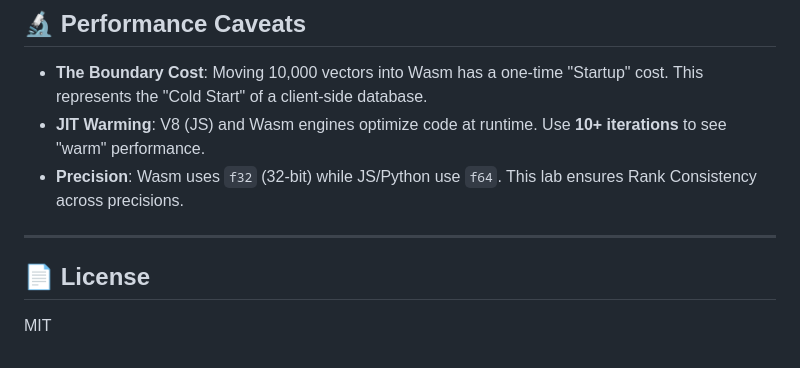
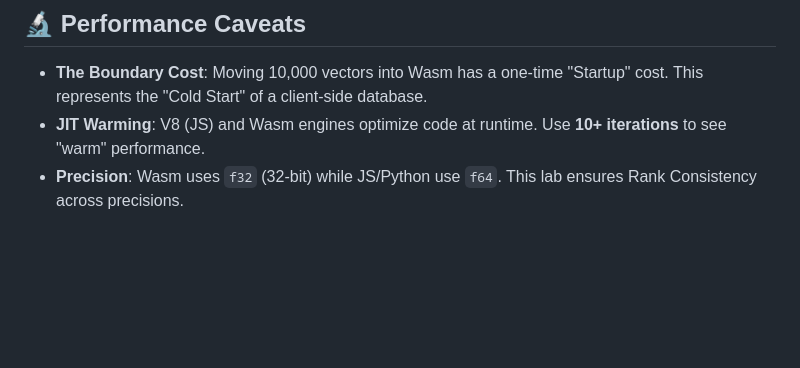
Before and after one commit to rebeling/wasm-language-lab, a Markdown page: README.md, the part around the change. GitHub-like rendering; blank space fills up the shorter version.

Commit message:
initial commit

```diff
--- a/README.md
+++ b/README.md
@@ -95,8 +95,3 @@ npm run build:wasm    # Rebuild Rust Wasm Engine
 *   **The Boundary Cost**: Moving 10,000 vectors into Wasm has a one-time "Startup" cost. This represents the "Cold Start" of a client-side database.
 *   **JIT Warming**: V8 (JS) and Wasm engines optimize code at runtime. Use **10+ iterations** to see "warm" performance.
 *   **Precision**: Wasm uses `f32` (32-bit) while JS/Python use `f64`. This lab ensures Rank Consistency across precisions.
-
----
-
-## 📄 License
-MIT
```
